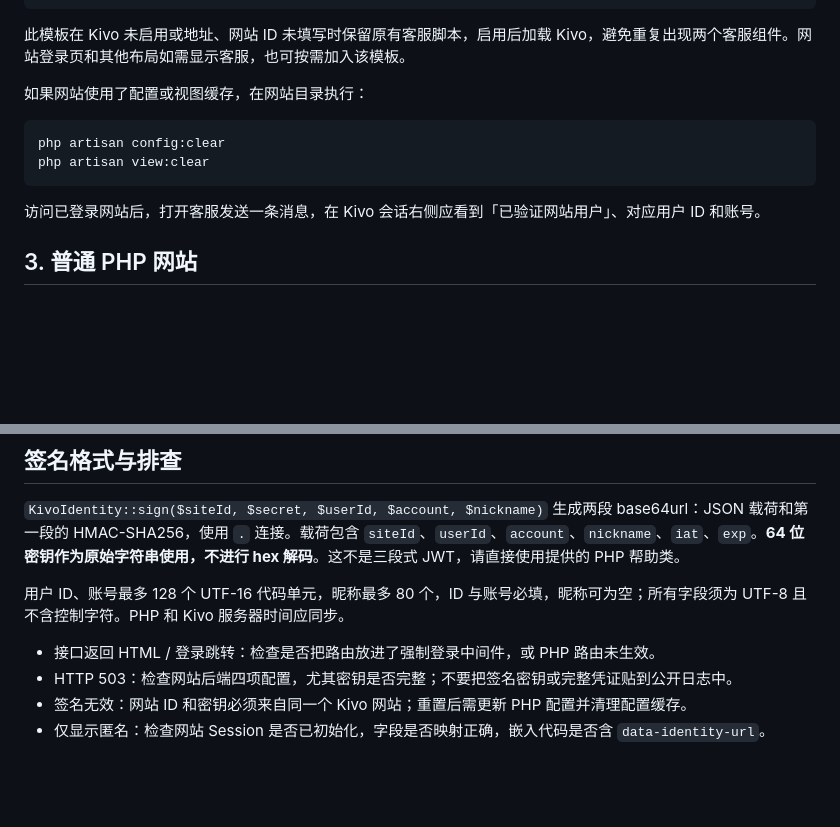
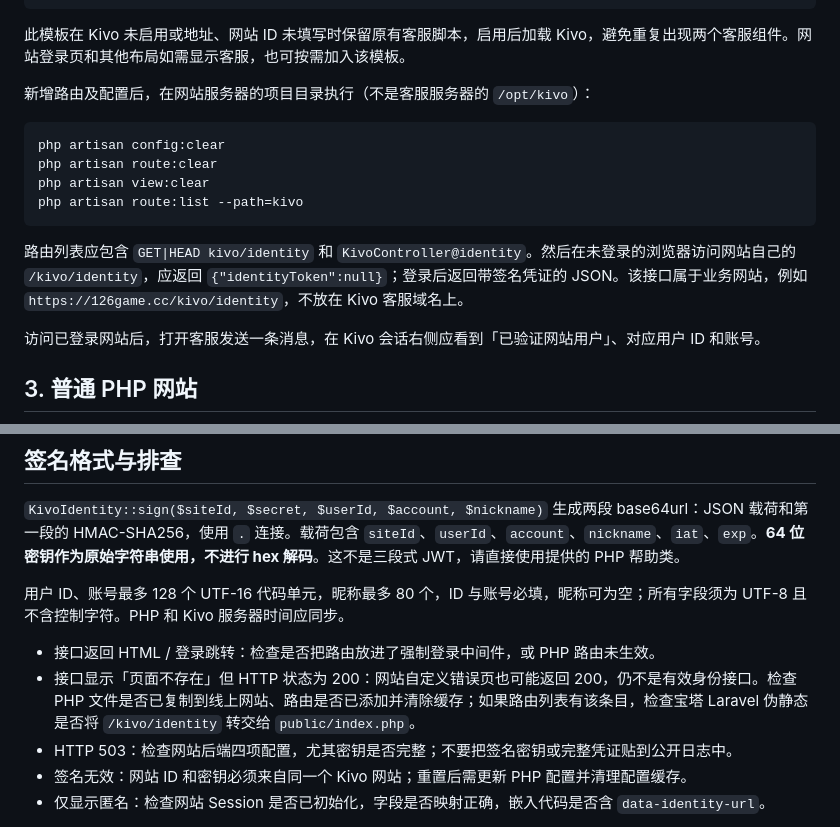
Before and after one commit to hainiu6/kivo, a Markdown page: docs/php-integration.md, 2 parts joined by grey strips. Drawn GitHub-style; blank space fills up the shorter version.

Commit message:
Document Laravel identity route deployment and JSON checks

````diff
--- a/docs/php-integration.md
+++ b/docs/php-integration.md
@@ -48,12 +48,16 @@ KIVO_IDENTITY_SECRET=从客服后台复制的64位密钥
 
 此模板在 Kivo 未启用或地址、网站 ID 未填写时保留原有客服脚本，启用后加载 Kivo，避免重复出现两个客服组件。网站登录页和其他布局如需显示客服，也可按需加入该模板。
 
-如果网站使用了配置或视图缓存，在网站目录执行：
+新增路由及配置后，在网站服务器的项目目录执行（不是客服服务器的 `/opt/kivo`）：
 
 ```bash
 php artisan config:clear
+php artisan route:clear
 php artisan view:clear
+php artisan route:list --path=kivo
 ```
+
+路由列表应包含 `GET|HEAD kivo/identity` 和 `KivoController@identity`。然后在未登录的浏览器访问网站自己的 `/kivo/identity`，应返回 `{"identityToken":null}`；登录后返回带签名凭证的 JSON。该接口属于业务网站，例如 `https://126game.cc/kivo/identity`，不放在 Kivo 客服域名上。
 
 访问已登录网站后，打开客服发送一条消息，在 Kivo 会话右侧应看到「已验证网站用户」、对应用户 ID 和账号。
 
@@ -88,6 +92,7 @@ php artisan view:clear
 用户 ID、账号最多 128 个 UTF-16 代码单元，昵称最多 80 个，ID 与账号必填，昵称可为空；所有字段须为 UTF-8 且不含控制字符。PHP 和 Kivo 服务器时间应同步。
 
 - 接口返回 HTML / 登录跳转：检查是否把路由放进了强制登录中间件，或 PHP 路由未生效。
+- 接口显示「页面不存在」但 HTTP 状态为 200：网站自定义错误页也可能返回 200，仍不是有效身份接口。检查 PHP 文件是否已复制到线上网站、路由是否已添加并清除缓存；如果路由列表有该条目，检查宝塔 Laravel 伪静态是否将 `/kivo/identity` 转交给 `public/index.php`。
 - HTTP 503：检查网站后端四项配置，尤其密钥是否完整；不要把签名密钥或完整凭证贴到公开日志中。
 - 签名无效：网站 ID 和密钥必须来自同一个 Kivo 网站；重置后需更新 PHP 配置并清理配置缓存。
 - 仅显示匿名：检查网站 Session 是否已初始化，字段是否映射正确，嵌入代码是否含 `data-identity-url`。
````
